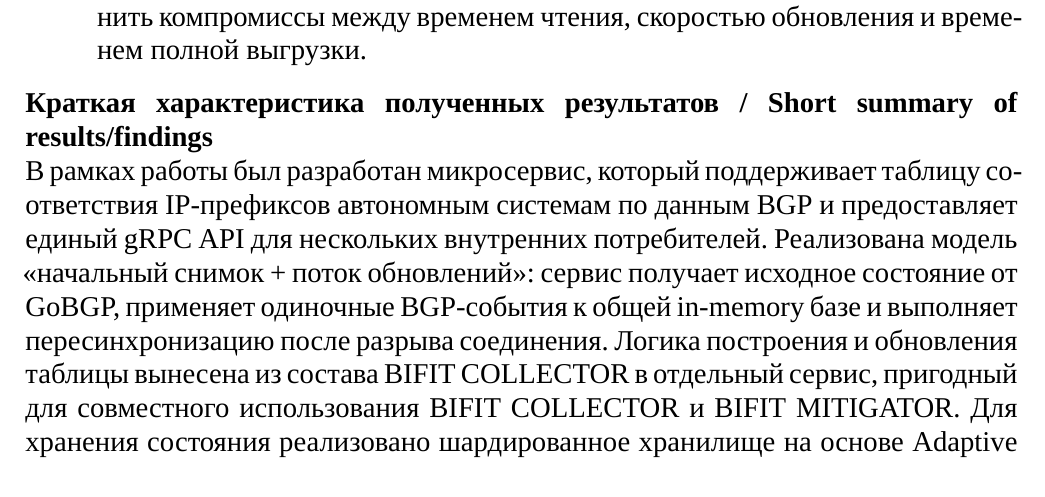
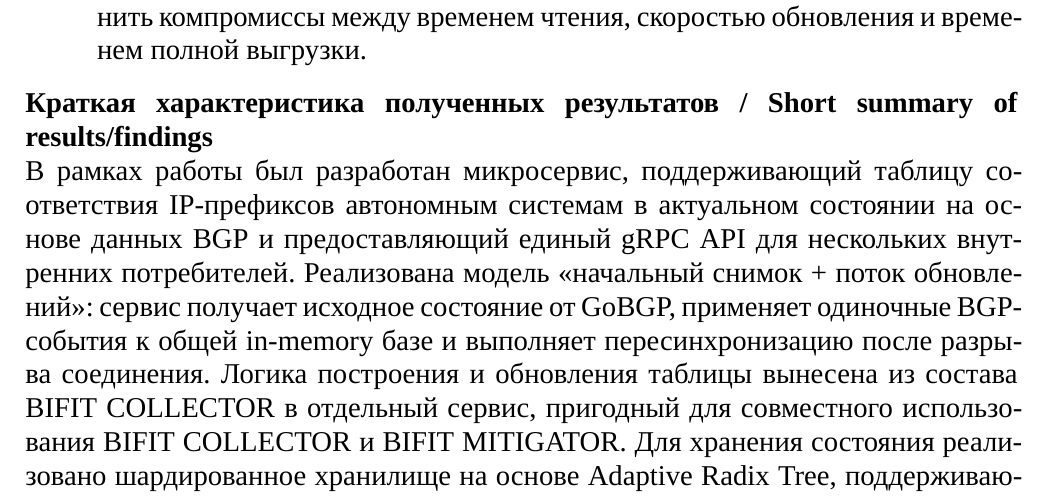
Before and after one commit to NovokshanovE/master_thesis, a LaTeX document (annotation/annotation.tex): part of the page, cut so that both start at the same text. Compiled offline with XeLaTeX; a missing font is replaced by an installed copy or a similar font.

Commit message:
Update annotation.tex

```diff
--- a/annotation/annotation.tex
+++ b/annotation/annotation.tex
@@ -56,9 +56,8 @@ Adaptive Radix Tree с операциями поиска, вставки, уда
 \end{enumerate}
 
 \annotationsection{Краткая характеристика полученных результатов}{Short summary of results/findings}
-В рамках работы был разработан микросервис, который поддерживает таблицу
-соответствия IP-префиксов автономным системам по данным BGP и
-предоставляет единый gRPC API для нескольких внутренних потребителей.
+В рамках работы был разработан микросервис, поддерживающий таблицу соответствия IP-префиксов автономным системам в
+актуальном состоянии на основе данных BGP и предоставляющий единый gRPC API для нескольких внутренних потребителей.
 Реализована модель «начальный снимок + поток обновлений»: сервис
 получает исходное состояние от GoBGP, применяет одиночные BGP-события к
 общей in-memory базе и выполняет пересинхронизацию после разрыва
```
